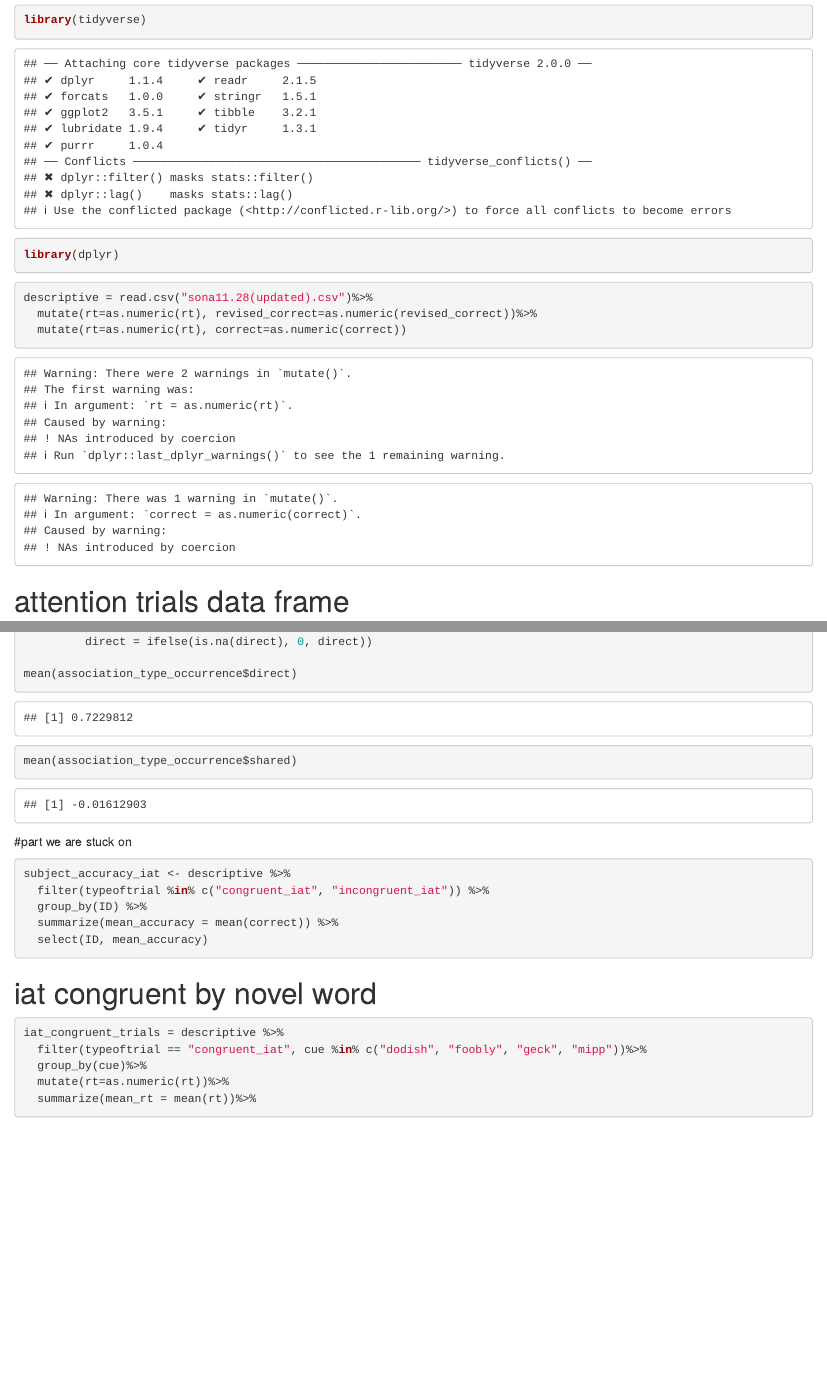
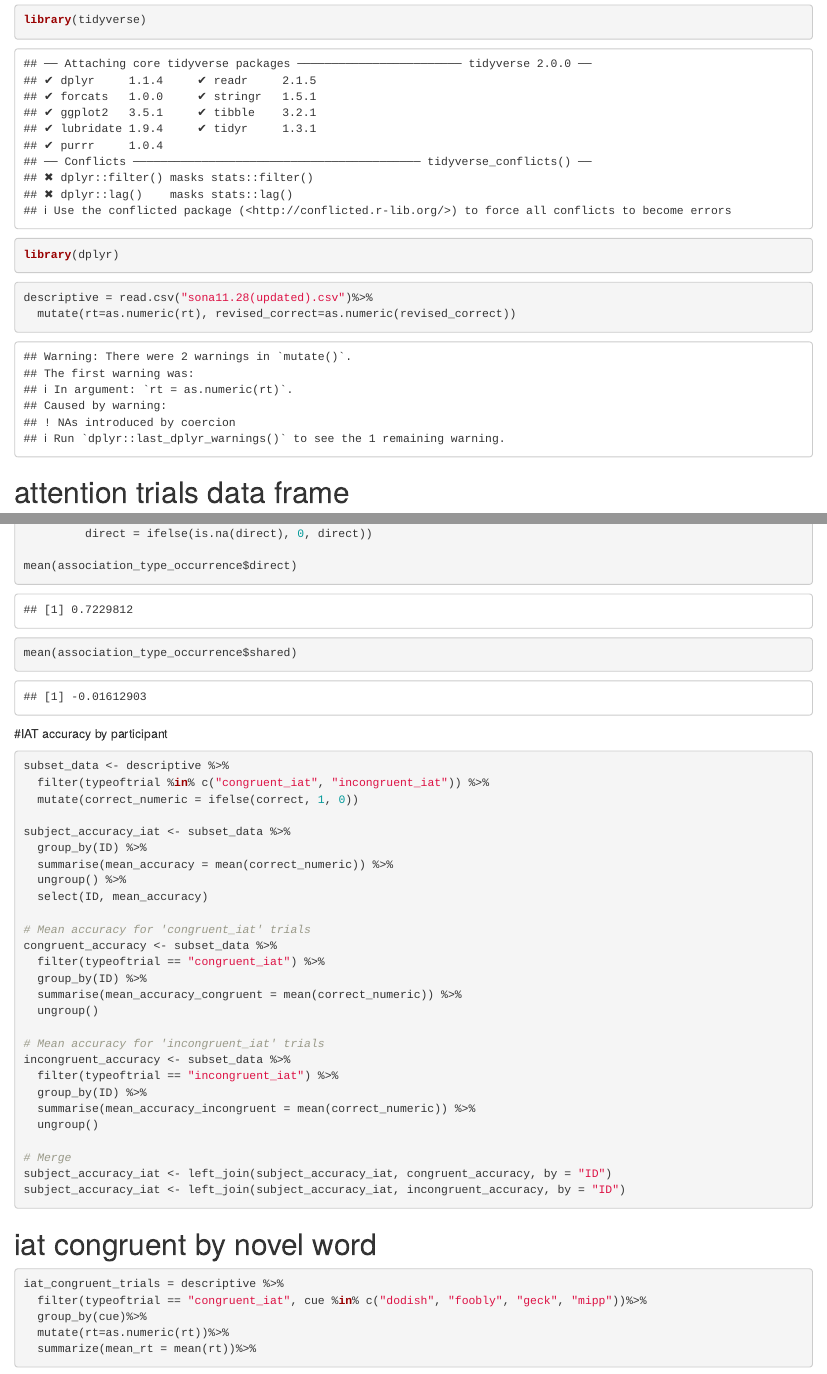
Before and after one commit to jessgiorgio/psyc2740semanticsnakes, an R Markdown document (semantic_snakes.Rmd): the page in a window 1100 px wide, from 150 px down, and a second part further down, joined at a grey line. Rendered offline with R 4.5, knitr and Pandoc, with nearby package versions; some code elsewhere in the file could not run offline.

Commit message:
IAT accuracy

````diff
--- a/semantic_snakes.Rmd
+++ b/semantic_snakes.Rmd
@@ -15,8 +15,7 @@ library(dplyr)
 
 ```{r}
 descriptive = read.csv("sona11.28(updated).csv")%>%
-  mutate(rt=as.numeric(rt), revised_correct=as.numeric(revised_correct))%>%
-  mutate(rt=as.numeric(rt), correct=as.numeric(correct))
+  mutate(rt=as.numeric(rt), revised_correct=as.numeric(revised_correct))
 ```
 # attention trials data frame
 ```{r}
@@ -91,13 +90,35 @@ mean(association_type_occurrence$shared)
 
 ```
 
-#part we are stuck on
+#IAT accuracy by participant
 ```{r}
-subject_accuracy_iat <- descriptive %>%
+subset_data <- descriptive %>%
   filter(typeoftrial %in% c("congruent_iat", "incongruent_iat")) %>%
+  mutate(correct_numeric = ifelse(correct, 1, 0))
+
+subject_accuracy_iat <- subset_data %>%
   group_by(ID) %>%
-  summarize(mean_accuracy = mean(correct)) %>%
+  summarise(mean_accuracy = mean(correct_numeric)) %>%
+  ungroup() %>%
   select(ID, mean_accuracy)
+
+# Mean accuracy for 'congruent_iat' trials
+congruent_accuracy <- subset_data %>%
+  filter(typeoftrial == "congruent_iat") %>%
+  group_by(ID) %>%
+  summarise(mean_accuracy_congruent = mean(correct_numeric)) %>%
+  ungroup()
+
+# Mean accuracy for 'incongruent_iat' trials
+incongruent_accuracy <- subset_data %>%
+  filter(typeoftrial == "incongruent_iat") %>%
+  group_by(ID) %>%
+  summarise(mean_accuracy_incongruent = mean(correct_numeric)) %>%
+  ungroup()
+
+# Merge
+subject_accuracy_iat <- left_join(subject_accuracy_iat, congruent_accuracy, by = "ID")
+subject_accuracy_iat <- left_join(subject_accuracy_iat, incongruent_accuracy, by = "ID")
 ```
 
 
````
